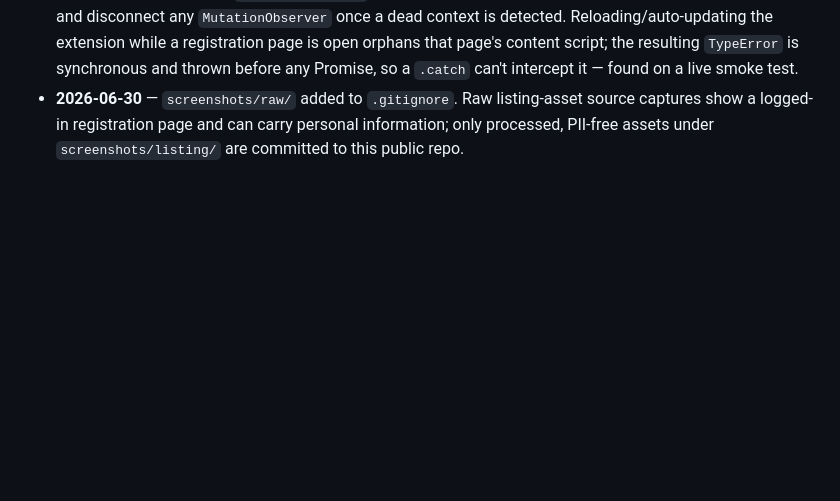
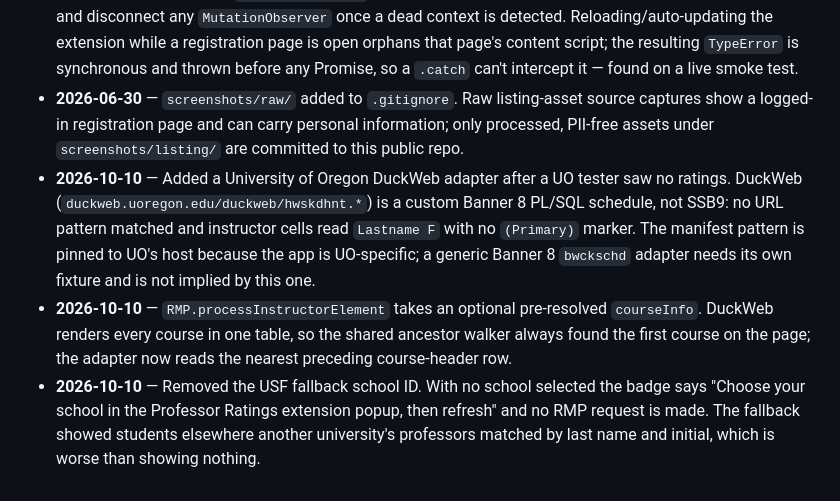
Before and after one commit to Konald58/rmp-extension, a Markdown page: docs/decisions.md, the part around the change. Drawn GitHub-style; blank space fills up the shorter version.

Commit message:
docs: record DuckWeb adapter and no-school decisions
Co-Authored-By: Claude Fable 5.1 <noreply@anthropic.com>

```diff
--- a/docs/decisions.md
+++ b/docs/decisions.md
@@ -46,3 +46,15 @@
 - **2026-06-30** — `screenshots/raw/` added to `.gitignore`. Raw listing-asset source captures
   show a logged-in registration page and can carry personal information; only processed,
   PII-free assets under `screenshots/listing/` are committed to this public repo.
+- **2026-10-10** — Added a University of Oregon DuckWeb adapter after a UO tester saw no
+  ratings. DuckWeb (`duckweb.uoregon.edu/duckweb/hwskdhnt.*`) is a custom Banner 8 PL/SQL
+  schedule, not SSB9: no URL pattern matched and instructor cells read `Lastname F` with no
+  `(Primary)` marker. The manifest pattern is pinned to UO's host because the app is UO-specific;
+  a generic Banner 8 `bwckschd` adapter needs its own fixture and is not implied by this one.
+- **2026-10-10** — `RMP.processInstructorElement` takes an optional pre-resolved `courseInfo`.
+  DuckWeb renders every course in one table, so the shared ancestor walker always found the
+  first course on the page; the adapter now reads the nearest preceding course-header row.
+- **2026-10-10** — Removed the USF fallback school ID. With no school selected the badge says
+  "Choose your school in the Professor Ratings extension popup, then refresh" and no RMP
+  request is made. The fallback showed students elsewhere another university's professors
+  matched by last name and initial, which is worse than showing nothing.
```
